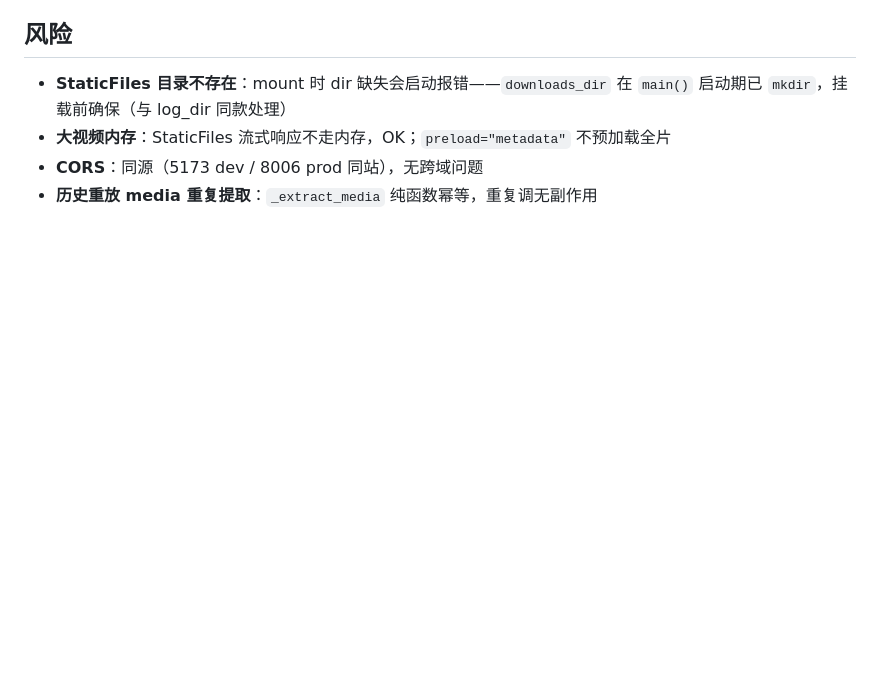
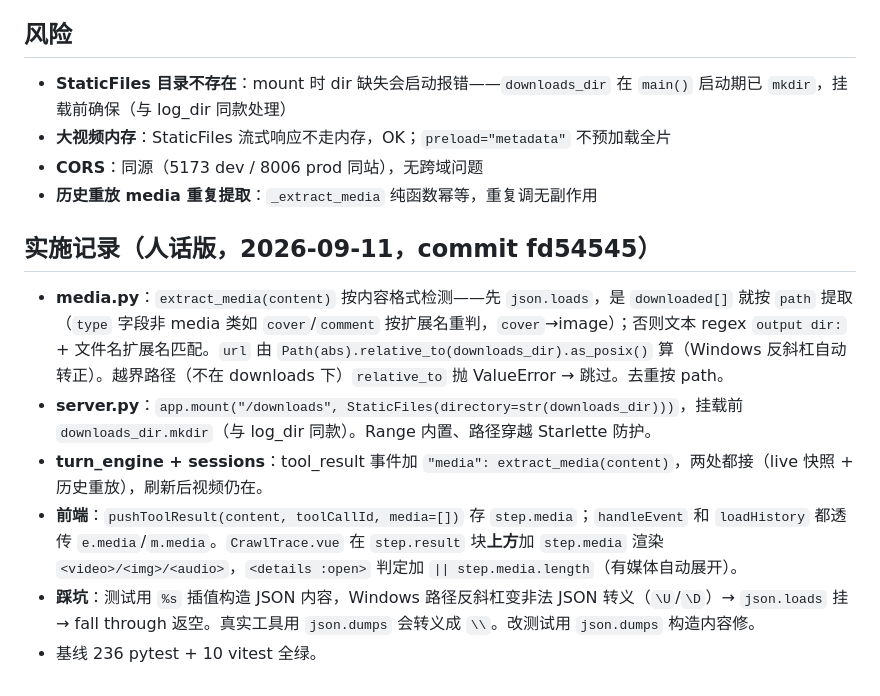
Before and after one commit to pmlpl/CrawAgent, a Markdown page: 升级改动文档/012-聊天框内联播放抓取视频.md, the part around the change. Rendered like a GitHub page; blank space fills up the shorter version.

Commit message:
docs(012): 补实施记录 + AGENTS.md 基线 225→236

```diff
--- a/升级改动文档/012-聊天框内联播放抓取视频.md
+++ b/升级改动文档/012-聊天框内联播放抓取视频.md
@@ -87,3 +87,12 @@
 - **大视频内存**：StaticFiles 流式响应不走内存，OK；`preload="metadata"` 不预加载全片
 - **CORS**：同源（5173 dev / 8006 prod 同站），无跨域问题
 - **历史重放 media 重复提取**：`_extract_media` 纯函数幂等，重复调无副作用
+
+## 实施记录（人话版，2026-09-11，commit fd54545）
+
+- **media.py**：`extract_media(content)` 按内容格式检测——先 `json.loads`，是 `downloaded[]` 就按 `path` 提取（`type` 字段非 media 类如 `cover`/`comment` 按扩展名重判，`cover`→image）；否则文本 regex `output dir:` + 文件名扩展名匹配。`url` 由 `Path(abs).relative_to(downloads_dir).as_posix()` 算（Windows 反斜杠自动转正）。越界路径（不在 downloads 下）`relative_to` 抛 ValueError → 跳过。去重按 path。
+- **server.py**：`app.mount("/downloads", StaticFiles(directory=str(downloads_dir)))`，挂载前 `downloads_dir.mkdir`（与 log_dir 同款）。Range 内置、路径穿越 Starlette 防护。
+- **turn_engine + sessions**：tool_result 事件加 `"media": extract_media(content)`，两处都接（live 快照 + 历史重放），刷新后视频仍在。
+- **前端**：`pushToolResult(content, toolCallId, media=[])` 存 `step.media`；`handleEvent` 和 `loadHistory` 都透传 `e.media`/`m.media`。`CrawlTrace.vue` 在 `step.result` 块**上方**加 `step.media` 渲染 `<video>/<img>/<audio>`，`<details :open>` 判定加 `|| step.media.length`（有媒体自动展开）。
+- **踩坑**：测试用 `%s` 插值构造 JSON 内容，Windows 路径反斜杠变非法 JSON 转义（`\U`/`\D`）→ `json.loads` 挂 → fall through 返空。真实工具用 `json.dumps` 会转义成 `\\`。改测试用 `json.dumps` 构造内容修。
+- 基线 236 pytest + 10 vitest 全绿。
```
Also changed, not shown: AGENTS.md (+1 -1 lines).
